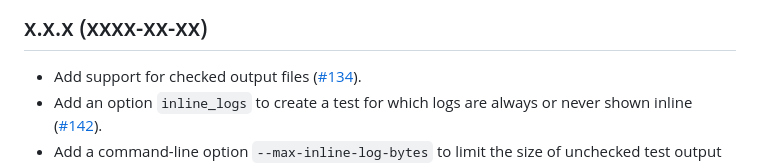
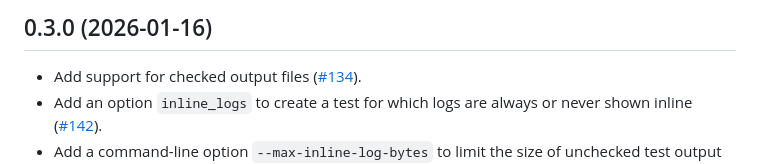
Before and after one commit to semgrep/testo, a Markdown page: CHANGES.md, the part around the change. Rendered like a GitHub page.

Commit message:
Prepare for release 0.3.0

```diff
--- a/CHANGES.md
+++ b/CHANGES.md
@@ -1,4 +1,4 @@
-x.x.x (xxxx-xx-xx)
+0.3.0 (2026-01-16)
 ------------------
 
 * Add support for checked output files
```
